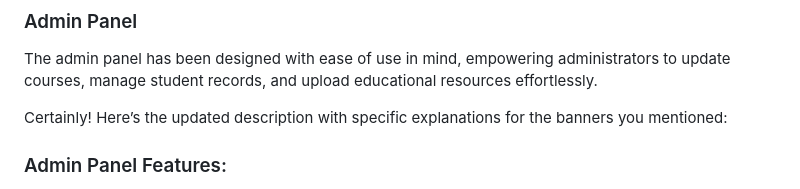
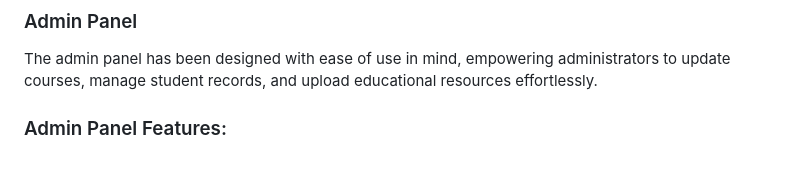
Before and after one commit to Iqbolshoh/php-education-management, a Markdown page: README.md, the part around the change. Rendered like a GitHub page; blank space fills up the shorter version.

```diff
--- a/README.md
+++ b/README.md
@@ -13,8 +13,6 @@ The `letter_edu` project offers a comprehensive and adaptable platform designed
 ### Admin Panel
 
 The admin panel has been designed with ease of use in mind, empowering administrators to update courses, manage student records, and upload educational resources effortlessly.
-
-Certainly! Here’s the updated description with specific explanations for the banners you mentioned:
 
 ### Admin Panel Features:
 
```
